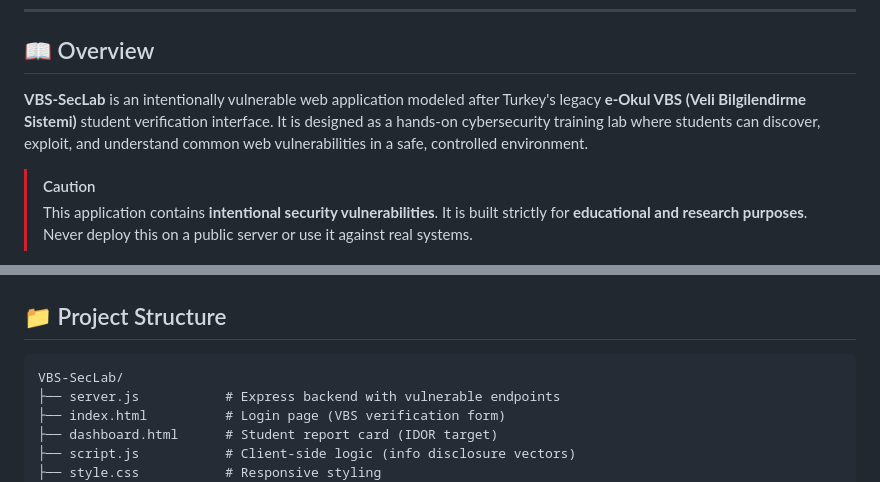
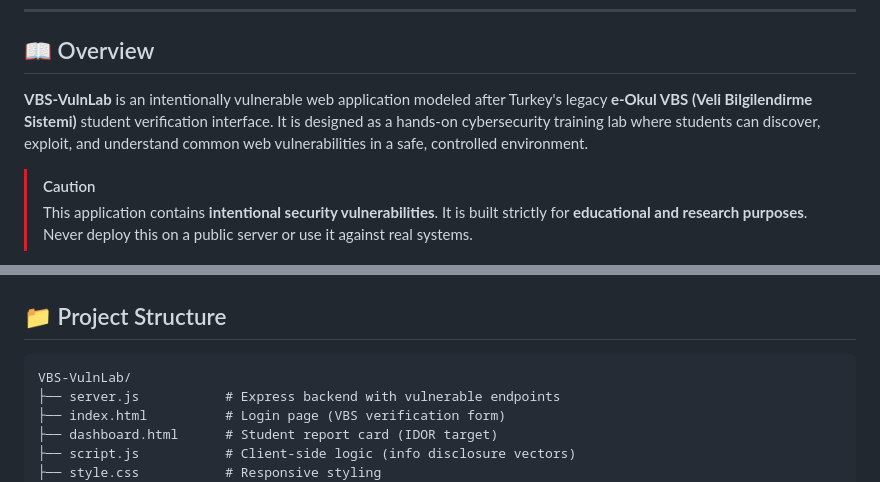
Before and after one commit to efekrbas/VBS-VulnLab, a Markdown page: README.md, 2 parts joined by grey strips. Rendered like a GitHub page.

Commit message:
Rename project from VBS-SecLab to VBS-VulnLab

````diff
--- a/README.md
+++ b/README.md
@@ -20,7 +20,7 @@
 
 ## 📖 Overview
 
-**VBS-SecLab** is an intentionally vulnerable web application modeled after Turkey's legacy **e-Okul VBS (Veli Bilgilendirme Sistemi)** student verification interface. It is designed as a hands-on cybersecurity training lab where students can discover, exploit, and understand common web vulnerabilities in a safe, controlled environment.
+**VBS-VulnLab** is an intentionally vulnerable web application modeled after Turkey's legacy **e-Okul VBS (Veli Bilgilendirme Sistemi)** student verification interface. It is designed as a hands-on cybersecurity training lab where students can discover, exploit, and understand common web vulnerabilities in a safe, controlled environment.
 
 > [!CAUTION]
 > This application contains **intentional security vulnerabilities**. It is built strictly for **educational and research purposes**. Never deploy this on a public server or use it against real systems.
@@ -195,7 +195,7 @@ python brute_force.py
 ## 📁 Project Structure
 
 ```
-VBS-SecLab/
+VBS-VulnLab/
 ├── server.js           # Express backend with vulnerable endpoints
 ├── index.html          # Login page (VBS verification form)
 ├── dashboard.html      # Student report card (IDOR target)
````
